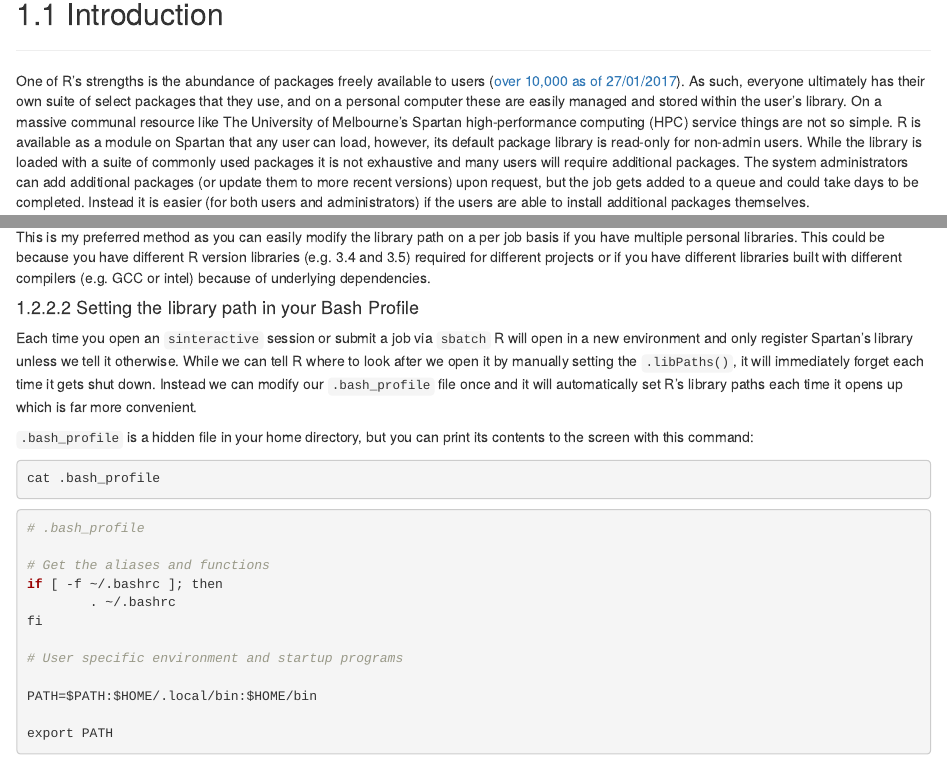
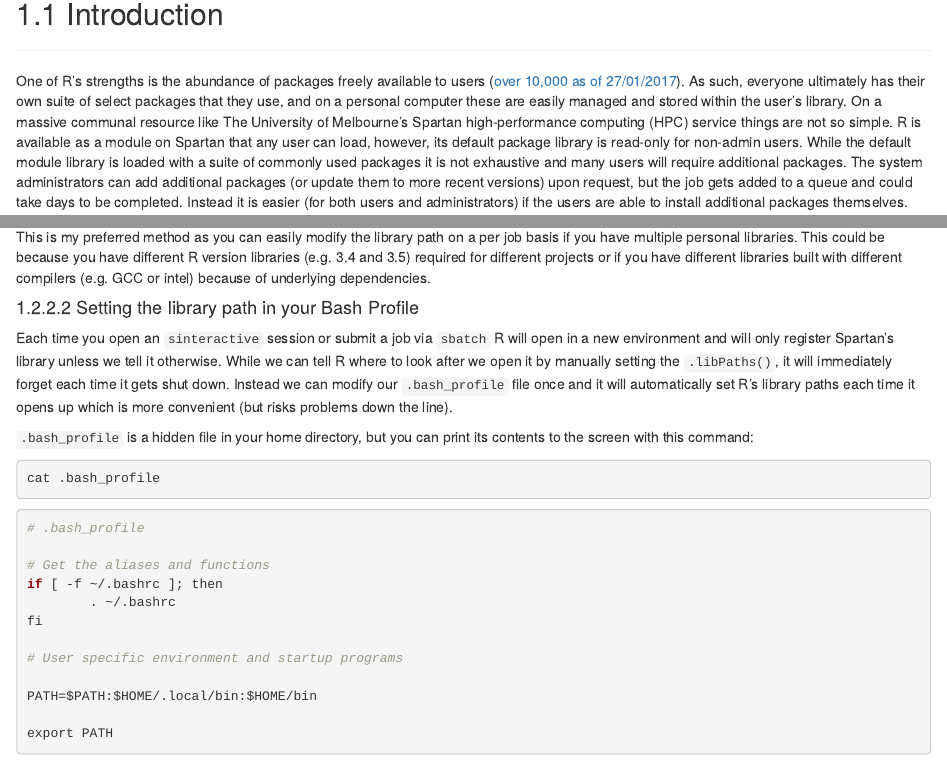
Before and after one commit to Doi90/lodestar, an R Markdown document (04-Install_R_Packages_on_Spartan.Rmd): the page in a window 1100 px wide, from 80 px down, and a second part further down, joined at a grey line. Rendered offline with R 4.5, knitr and Pandoc, with nearby package versions; drawn as R Markdown's standard HTML page in place of the format the file asks for.

Commit message:
Update Spartan R packages guide

```diff
--- a/04-Install_R_Packages_on_Spartan.Rmd
+++ b/04-Install_R_Packages_on_Spartan.Rmd
@@ -7,7 +7,7 @@ knitr::opts_chunk$set(echo = TRUE)
 ## Introduction
 ***
 
-One of R's strengths is the abundance of packages freely available to users ([over 10,000 as of 27/01/2017](http://blog.revolutionanalytics.com/2017/01/cran-10000.html)). As such, everyone ultimately has their own suite of select packages that they use, and on a personal computer these are easily managed and stored within the user's library. On a massive communal resource like The University of Melbourne's Spartan high-performance computing (HPC) service things are not so simple. R is available as a module on Spartan that any user can load, however, its default package library is read-only for non-admin users. While the library is loaded with a suite of commonly used packages it is not exhaustive and many users will require additional packages. The system administrators can add additional packages (or update them to more recent versions) upon request, but the job gets added to a queue and could take days to be completed. Instead it is easier (for both users and administrators) if the users are able to install additional packages themselves.
+One of R's strengths is the abundance of packages freely available to users ([over 10,000 as of 27/01/2017](http://blog.revolutionanalytics.com/2017/01/cran-10000.html)). As such, everyone ultimately has their own suite of select packages that they use, and on a personal computer these are easily managed and stored within the user's library. On a massive communal resource like The University of Melbourne's Spartan high-performance computing (HPC) service things are not so simple. R is available as a module on Spartan that any user can load, however, its default package library is read-only for non-admin users. While the default module library is loaded with a suite of commonly used packages it is not exhaustive and many users will require additional packages. The system administrators can add additional packages (or update them to more recent versions) upon request, but the job gets added to a queue and could take days to be completed. Instead it is easier (for both users and administrators) if the users are able to install additional packages themselves.
 
 R has the ability to connect to multiple libraries and search them all when trying to load packages. This is a fairly straight-forward process on a personal computer, but more complex to set-up on HPC architecture where a user's jobs could be run any on any of hundreds of different compute nodes with different environments. This guide will show you how to a) set-up a secondary, user-specific library on Spartan linked to your home directory, and b) install all of the packages already on your personal computer that  *aren't* in Spartan's R library into this new user-specific library. This guide will make use of some specialised unix commands and SLURM scripts but does not require any previous knowledge of them from the user (the steps can be mostly followed by copy/pasting commands). You can find more information on basic Spartan usage in another *lodestar* guide [here][IntroToSpartan].
 
@@ -60,7 +60,7 @@ This is my preferred method as you can easily modify the library path on a per j
 
 #### Setting the library path in your Bash Profile
 
-Each time you open an `sinteractive` session or submit a job via `sbatch` R will open in a new environment and only register Spartan's library unless we tell it otherwise. While we can tell R where to look after we open it by manually setting the `.libPaths()`, it will immediately forget each time it gets shut down. Instead we can modify our `.bash_profile` file once and it will automatically set R's library paths each time it opens up which is far more convenient.
+Each time you open an `sinteractive` session or submit a job via `sbatch` R will open in a new environment and will only register Spartan's library unless we tell it otherwise. While we can tell R where to look after we open it by manually setting the `.libPaths()`, it will immediately forget each time it gets shut down. Instead we can modify our `.bash_profile` file once and it will automatically set R's library paths each time it opens up which is more convenient (but risks problems down the line).
 
 `.bash_profile` is a hidden file in your home directory, but you can print its contents to the screen with this command:
 
```
Also changed, not shown: 04-Install_R_Packages_on_Spartan.Rmd (2 more changed lines).
